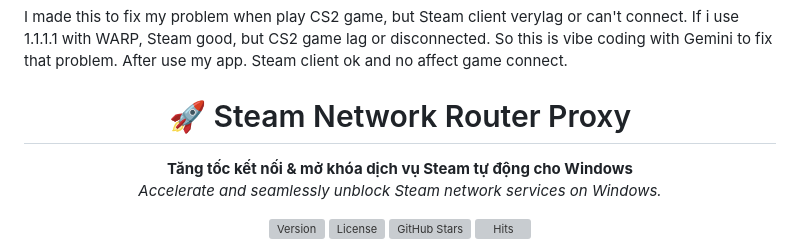
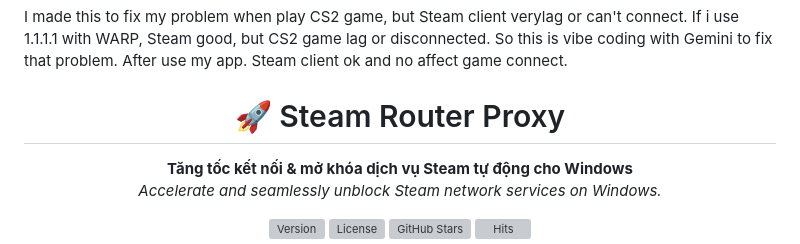
Before and after one commit to toanbbpro/steam-router-proxy, a Markdown page: README.md, the part around the change. GitHub-like rendering; grey boxes are pictures that could not be loaded.

Commit message:
v0.3
Rename project from 'Steam Network Router Proxy' to 'Steam Router Proxy'
Update README

```diff
--- a/README.md
+++ b/README.md
@@ -6,7 +6,7 @@ So this is vibe coding with Gemini to fix that problem. After use my app. Steam
 
 <div align="center">
 
-# 🚀 Steam Network Router Proxy
+# 🚀 Steam Router Proxy
 
 **Tăng tốc kết nối & mở khóa dịch vụ Steam tự động cho Windows**
 *Accelerate and seamlessly unblock Steam network services on Windows.*
```
